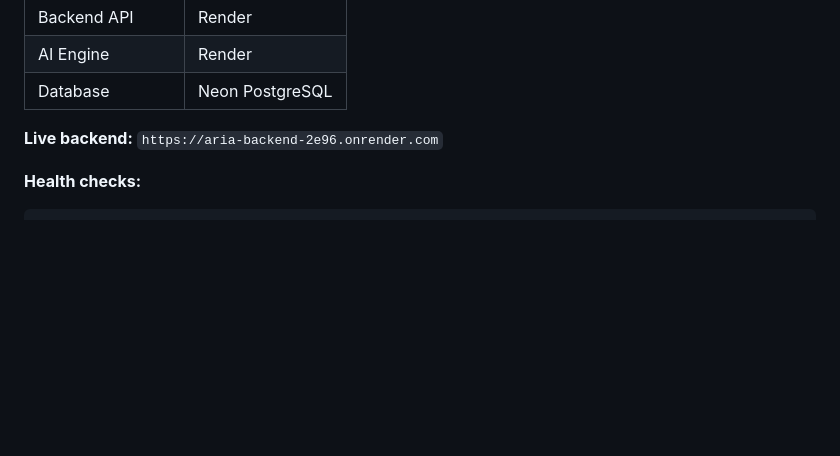
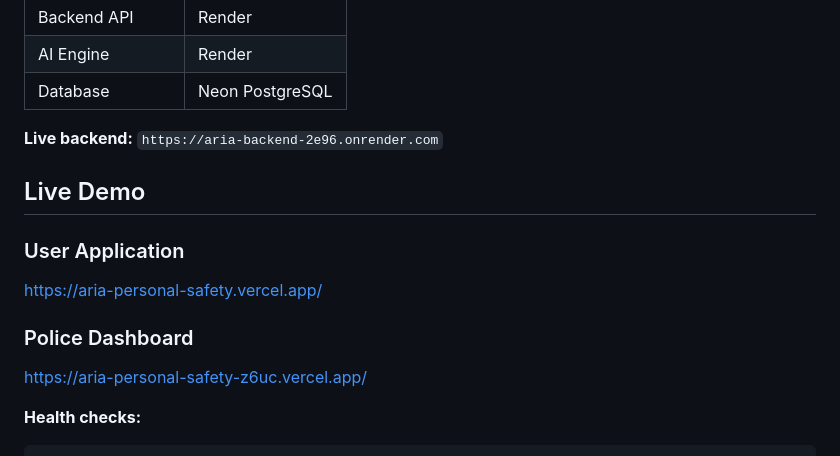
Before and after one commit to Kaustav2706/aria-personal-safety, a Markdown page: README.md, the part around the change. Rendered like a GitHub page; blank space fills up the shorter version.

Commit message:
Update README with live demo and health check info
Added links for live demo applications and health checks.

````diff
--- a/README.md
+++ b/README.md
@@ -158,6 +158,14 @@ VITE_POLICE_API_KEY
 
 **Live backend:** `https://aria-backend-2e96.onrender.com`
 
+ ## Live Demo
+
+### User Application
+https://aria-personal-safety.vercel.app/
+
+### Police Dashboard
+https://aria-personal-safety-z6uc.vercel.app/
+
 **Health checks:**
 ```
 GET /health
````
